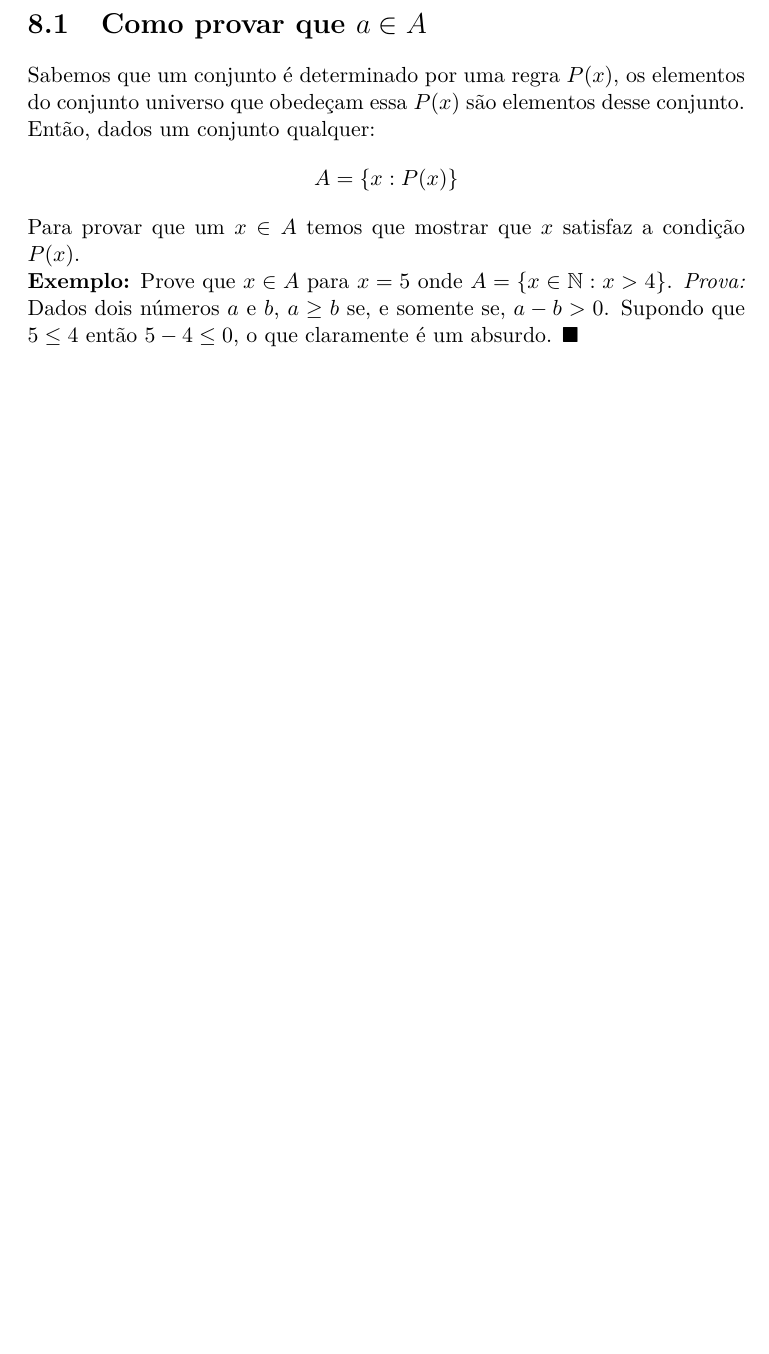
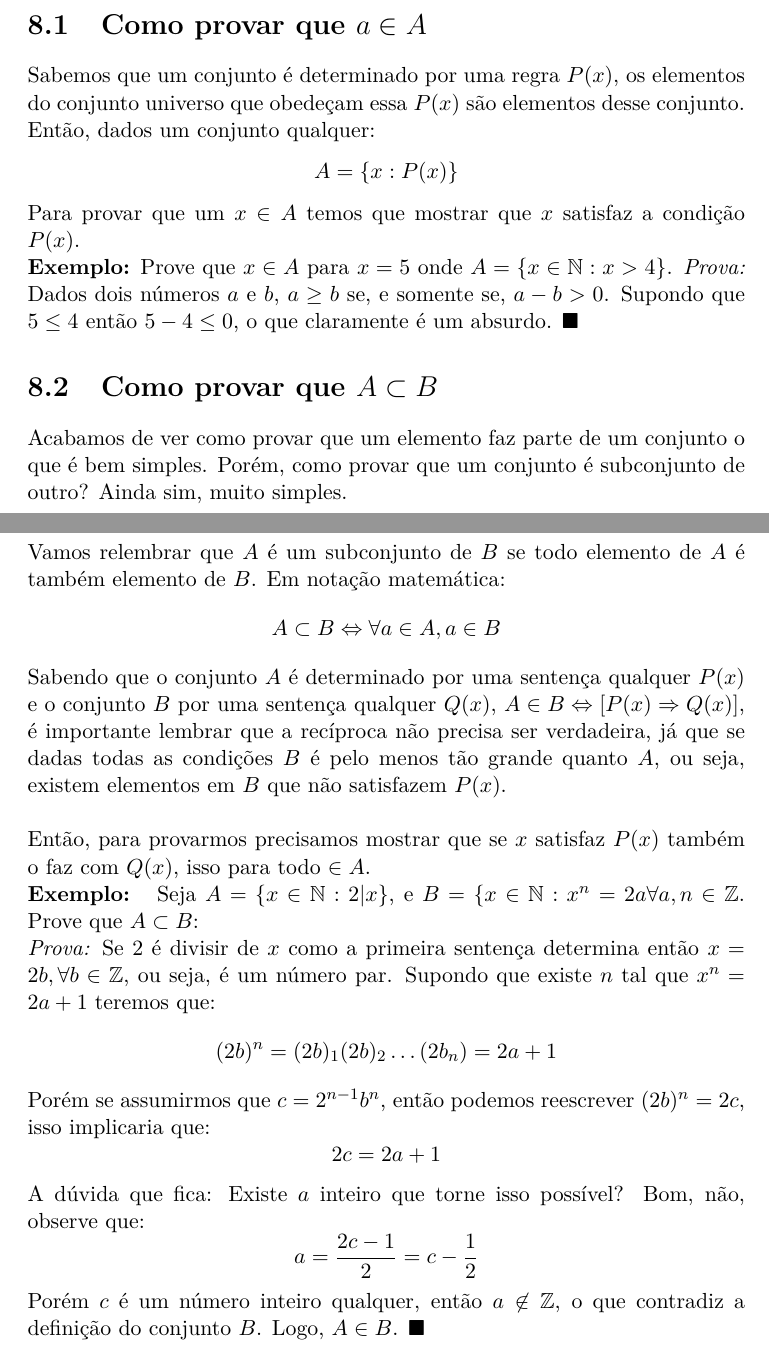
Before and after one commit to brunoruas2/ProjetoMatematica, a LaTeX thesis (Book of Proof - Richard Hammack/book_of_proof.tex, which reads Book of Proof - Richard Hammack/chapter08.tex): part of page 62 of 69 before the commit and two parts of pages 62 and 63 of 70 after it, the two joined at a grey line, cut so that both start at the same text, the shorter picture padded with empty space. Compiled offline with pdfLaTeX.

Commit message:
Sessão 8.2 finalizada

```diff
--- a/Book of Proof - Richard Hammack/chapter08.tex
+++ b/Book of Proof - Richard Hammack/chapter08.tex
@@ -18,4 +18,26 @@ Para provar que um $x \in A$ temos que mostrar que $x$ satisfaz a condição $P(
 \textbf{Exemplo:} Prove que $x \in A$ para $x = 5$ onde $A = \lbrace x \in \mathbb{N}: x > 4\rbrace$.
 \textit{Prova:} Dados dois números $a$ e $b$, $a \geq b$ se, e somente se, $a - b > 0$. Supondo que $5 \leq 4$ então $5 - 4 \leq 0$, o que claramente é um absurdo. $\blacksquare$
 
+\section{Como provar que $A \subset B$}
+Acabamos de ver como provar que um elemento faz parte de um conjunto o que é bem simples. Porém, como provar que um conjunto é subconjunto de outro? Ainda sim, muito simples.
+\par
+
+Vamos relembrar que $A$ é um subconjunto de $B$ se todo elemento de $A$ é também elemento de $B$. Em notação matemática:
+$$A \subset B \Leftrightarrow \forall a \in A, a \in B$$
+Sabendo que o conjunto $A$ é determinado por uma sentença qualquer $P(x)$ e o conjunto $B$ por uma sentença qualquer $Q(x)$, $A \in B \Leftrightarrow [P(x) \Rightarrow Q(x)]$, é importante lembrar que a recíproca não precisa ser verdadeira, já que se dadas todas as condições $B$ é pelo menos tão grande quanto $A$, ou seja, existem elementos em $B$ que não satisfazem $P(x)$.
+\\
+
+Então, para provarmos precisamos mostrar que se $x$ satisfaz $P(x)$ também o faz com $Q(x)$, isso para todo $\in A$.
+
+\textbf{Exemplo: } Seja $A = \lbrace x \in \mathbb{N} : 2|x \rbrace$, e $B = \lbrace x \in \mathbb{N} : x^n = 2a \forall a,n \in \mathbb{Z}$. Prove que $A \subset B$:
+\\
+\textit{Prova:} Se 2 é divisir de $x$ como a primeira sentença determina então $x = 2b, \forall b \in \mathbb{Z}$, ou seja, é um número par. Supondo que existe $n$ tal que $x^n = 2a + 1$ teremos que:
+$$(2b)^n = (2b)_1(2b)_2 \dots (2b_n) = 2a + 1$$
+Porém se assumirmos que $c = 2^{n-1}b^n$, então podemos reescrever $(2b)^n = 2c$, isso implicaria que:
+$$2c = 2a + 1$$
+
+A dúvida que fica: Existe $a$ inteiro que torne isso possível? Bom, não, observe que:
+$$ a  = \frac{2c -  1}{2} = c - \frac{1}{2}$$
+
+Porém $c$ é um número inteiro qualquer, então $a \not\in \mathbb{Z}$, o que contradiz a definição do conjunto $B$. Logo, $A \in B$. $\blacksquare$
 \end{document}
```
